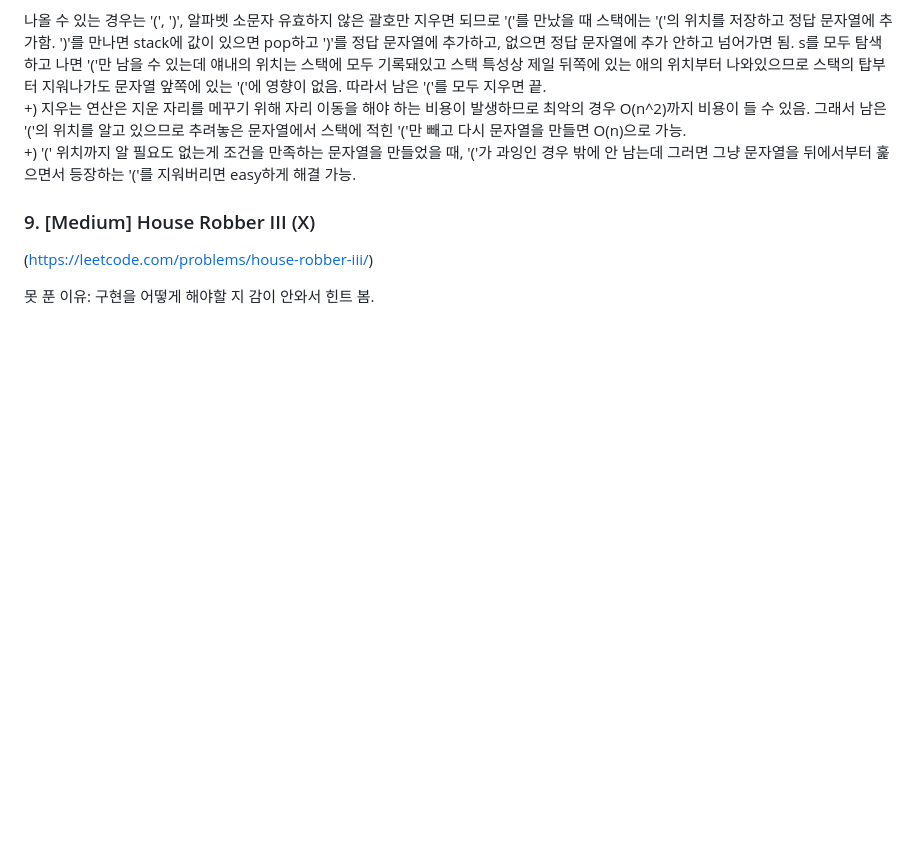
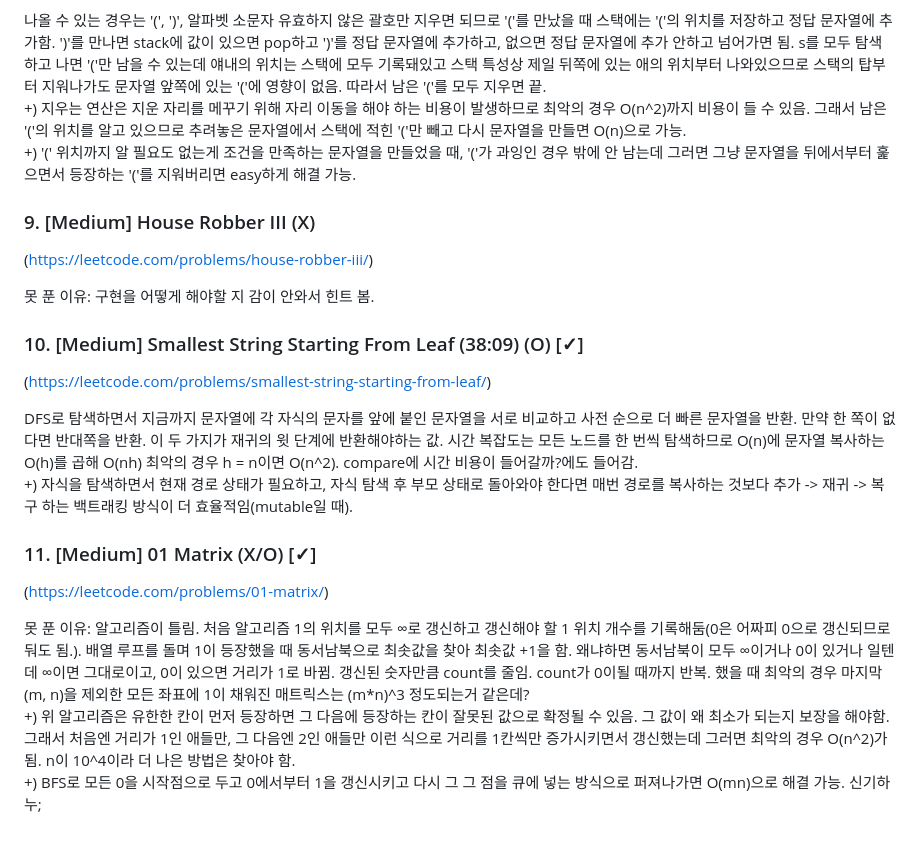
Before and after one commit to Doroddi/Doroddi.github.io, a Markdown page: coding-test/Week8.md, the part around the change. Rendered like a GitHub page; blank space fills up the shorter version.

```diff
--- a/coding-test/Week8.md
+++ b/coding-test/Week8.md
@@ -50,3 +50,17 @@ s에서 t로 매핑되는 문자를 해쉬맵에 기록. t에서도 s로 매핑
 (https://leetcode.com/problems/house-robber-iii/)
 
 못 푼 이유: 구현을 어떻게 해야할 지 감이 안와서 힌트 봄.
+
+### 10. [Medium] Smallest String Starting From Leaf (38:09) (O) [✓]
+(https://leetcode.com/problems/smallest-string-starting-from-leaf/)
+
+DFS로 탐색하면서 지금까지 문자열에 각 자식의 문자를 앞에 붙인 문자열을 서로 비교하고 사전 순으로 더 빠른 문자열을 반환. 만약 한 쪽이 없다면 반대쪽을 반환. 이 두 가지가 재귀의 윗 단계에 반환해야하는 값. 시간 복잡도는 모든 노드를 한 번씩 탐색하므로 O(n)에 문자열 복사하는 O(h)를 곱해 O(nh) 최악의 경우 h = n이면 O(n^2). compare에 시간 비용이 들어갈까?에도 들어감.
++) 자식을 탐색하면서 현재 경로 상태가 필요하고, 자식 탐색 후 부모 상태로 돌아와야 한다면 매번 경로를 복사하는 것보다 추가 -> 재귀 -> 복구 하는 백트래킹 방식이 더 효율적임(mutable일 때).
+
+### 11. [Medium] 01 Matrix (X/O) [✓]
+(https://leetcode.com/problems/01-matrix/)
+
+못 푼 이유: 알고리즘이 틀림.
+처음 알고리즘 1의 위치를 모두 ∞로 갱신하고 갱신해야 할 1 위치 개수를 기록해둠(0은 어짜피 0으로 갱신되므로 둬도 됨.). 배열 루프를 돌며 1이 등장했을 때 동서남북으로 최솟값을 찾아 최솟값 +1을 함. 왜냐하면 동서남북이 모두 ∞이거나 0이 있거나 일텐데 ∞이면 그대로이고, 0이 있으면 거리가 1로 바뀜. 갱신된 숫자만큼 count를 줄임. count가 0이될 때까지 반복. 했을 때 최악의 경우 마지막 (m, n)을 제외한 모든 좌표에 1이 채워진 매트릭스는 (m*n)^3 정도되는거 같은데?
++) 위 알고리즘은 유한한 칸이 먼저 등장하면 그 다음에 등장하는 칸이 잘못된 값으로 확정될 수 있음. 그 값이 왜 최소가 되는지 보장을 해야함. 그래서 처음엔 거리가 1인 애들만, 그 다음엔 2인 애들만 이런 식으로 거리를 1칸씩만 증가시키면서 갱신했는데 그러면 최악의 경우 O(n^2)가 됨. n이 10^4이라 더 나은 방법은 찾아야 함.
++) BFS로 모든 0을 시작점으로 두고 0에서부터 1을 갱신시키고 다시 그 그 점을 큐에 넣는 방식으로 퍼져나가면 O(mn)으로 해결 가능. 신기하누;
```
